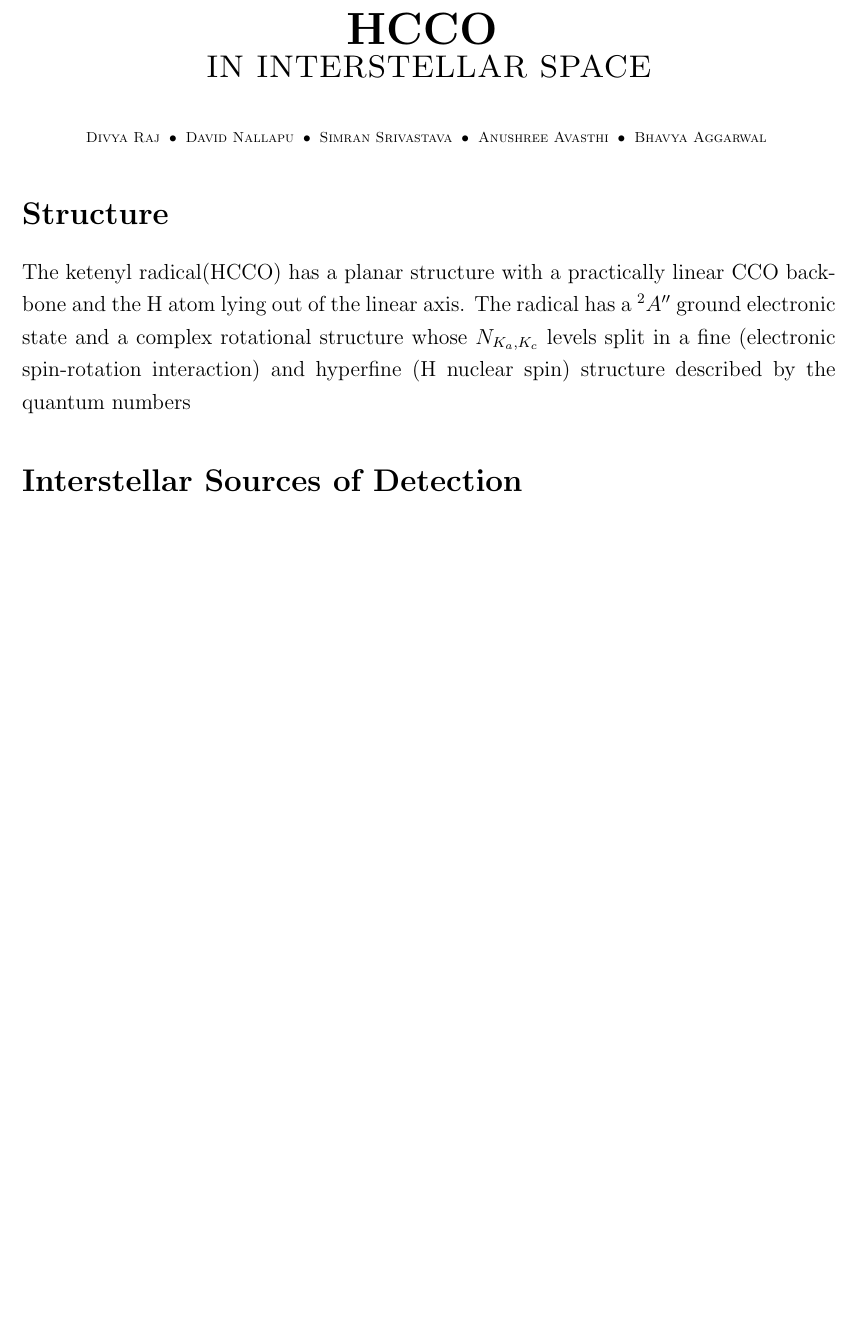
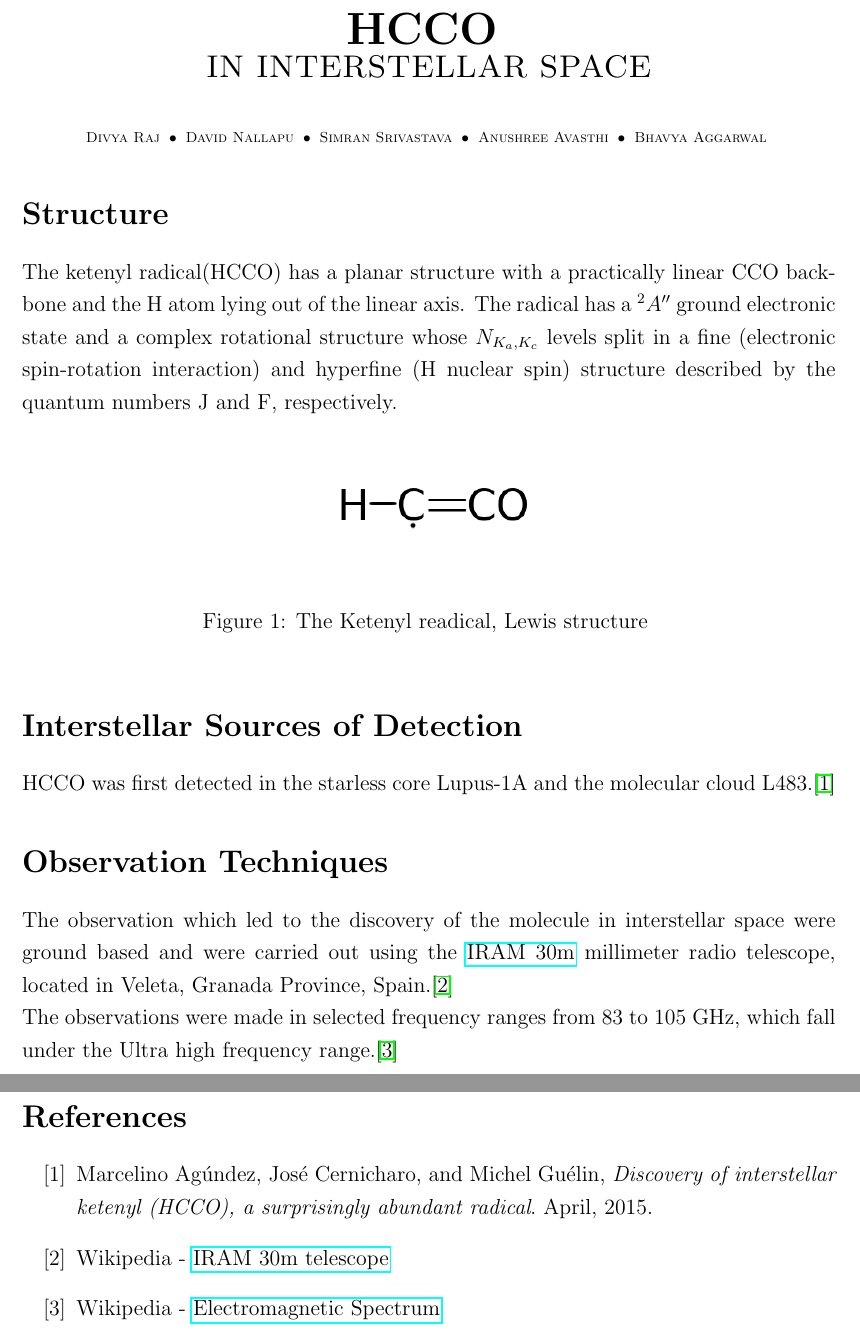
Before and after one commit to divya21raj/HCCO-Report, a LaTeX document (HCCO.tex): part of the page before the commit and two parts of pages 1 and 2 of 2 after it, the two joined at a grey line, cut so that both start at the same text, the shorter picture padded with empty space. Compiled offline with pdfLaTeX.

Commit message:
Observation Techniques added

```diff
--- a/HCCO.tex
+++ b/HCCO.tex
@@ -3,6 +3,7 @@
 
 \usepackage{graphicx}
 \usepackage{setspace}
+\usepackage{hyperref}
 \usepackage{enumitem}
 \onehalfspacing
 
@@ -27,9 +28,35 @@
 	\end{center}
 
 	\section*{Structure}
-		The  ketenyl  radical(HCCO) has  a  planar  structure  with  a  practically  linear  CCO  backbone  and  the  H  atom  lying  out  of  			the	linear  axis.  The  radical  has a ${}^2A''$ ground  electronic  state  and a  complex  rotational  structure  whose $N_{K_a,K_c}$ 			levels  split in  a	fine (electronic spin-rotation interaction) and hyperfine (H nuclear  spin)  structure  described  by  the  quantum  		numbers
+		The  ketenyl  radical(HCCO) has  a  planar  structure  with  a  practically  linear  CCO  backbone  and  the  H  atom  lying  out  of  			the	linear  axis.  The  radical  has a ${}^2A''$ ground  electronic  state  and a  complex  rotational  structure  whose $N_{K_a,K_c}$ 			levels  split in  a	fine (electronic spin-rotation interaction) and hyperfine (H nuclear  spin)  structure  described  by  the  quantum  		numbers J and F, respectively.
+
+		\begin{figure}[h!]
+		  \includegraphics[width=50mm]{hcco.png}
+  			\centering
+  			\caption{The Ketenyl readical, Lewis structure }
+  			\label{fig:PublicKey-Basic}
+		\end{figure}
 
 	\section*{Interstellar Sources of Detection}
+		HCCO was first detected in the starless core Lupus-1A and the molecular cloud L483.\cite{mcg}
 
+	\section*{Observation Techniques}
+		The observation which led to the discovery of the molecule in interstellar space were ground based and were carried out using the
+		\href{https://en.wikipedia.org/wiki/IRAM_30m_telescope}{IRAM 30m}
+		millimeter radio telescope, located in Veleta, Granada Province, Spain.\cite{IRAMwiki}
+		\\The observations were made in selected frequency ranges from 83 to 105 GHz, which fall under the Ultra high frequency
+		range.\cite{EMwiki}
+
+	\begin{thebibliography}{999}
+	\bibitem{mcg}
+ 	 Marcelino Agúndez, José Cernicharo, and Michel Guélin, \emph{Discovery of interstellar ketenyl (HCCO), a surprisingly abundant radical}.
+ 	 April, 2015.
+
+	\bibitem{IRAMwiki}
+	Wikipedia - \href{https://en.wikipedia.org/wiki/IRAM_30m_telescope}{IRAM 30m telescope}
+
+	\bibitem{EMwiki}
+	Wikipedia - \href{https://en.wikipedia.org/wiki/Electromagnetic_spectrum}{Electromagnetic Spectrum}
+	\end{thebibliography}
 
 \end{document}
```
Also changed, not shown: HCCO.pdf, hcco.png (added).
